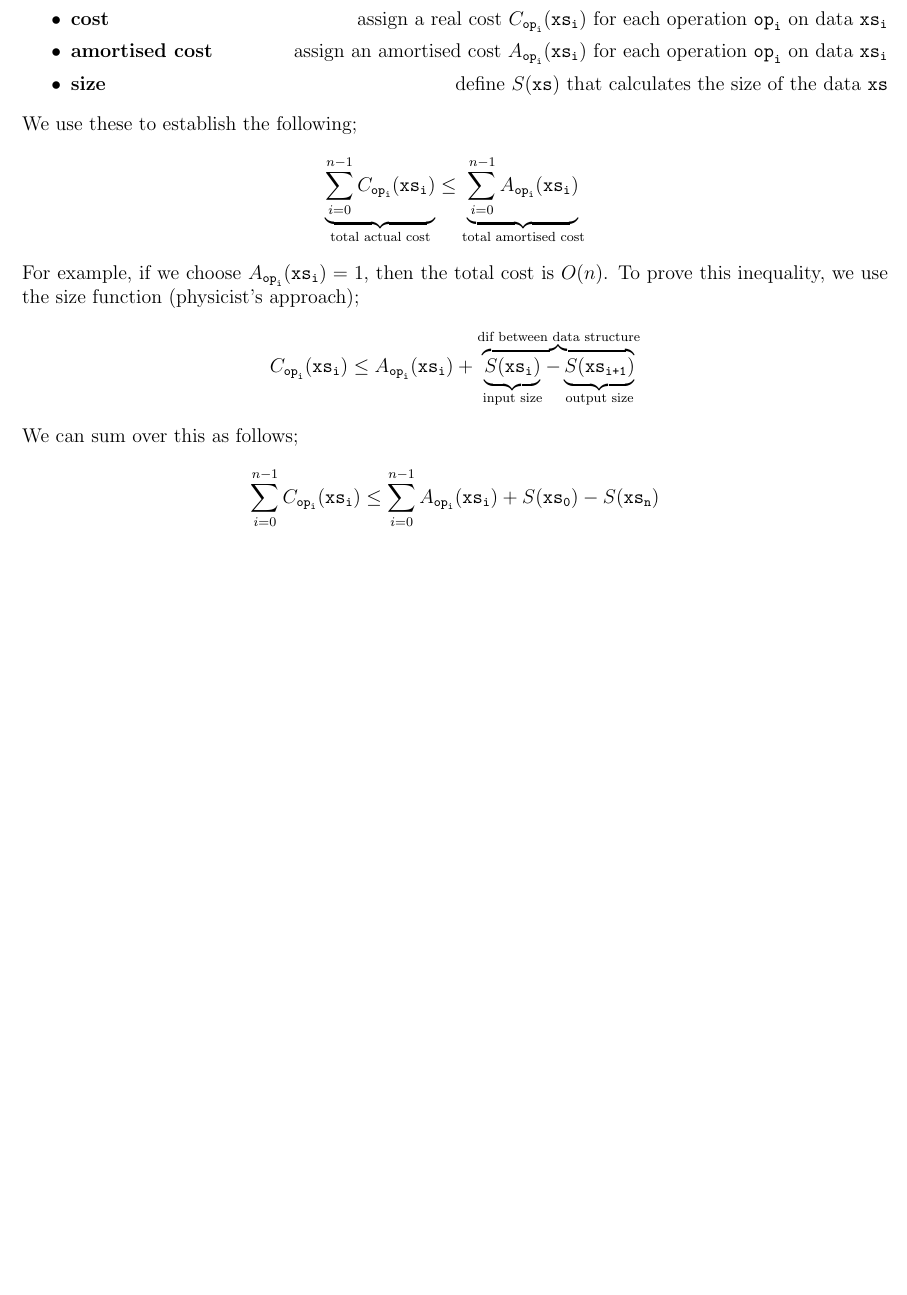
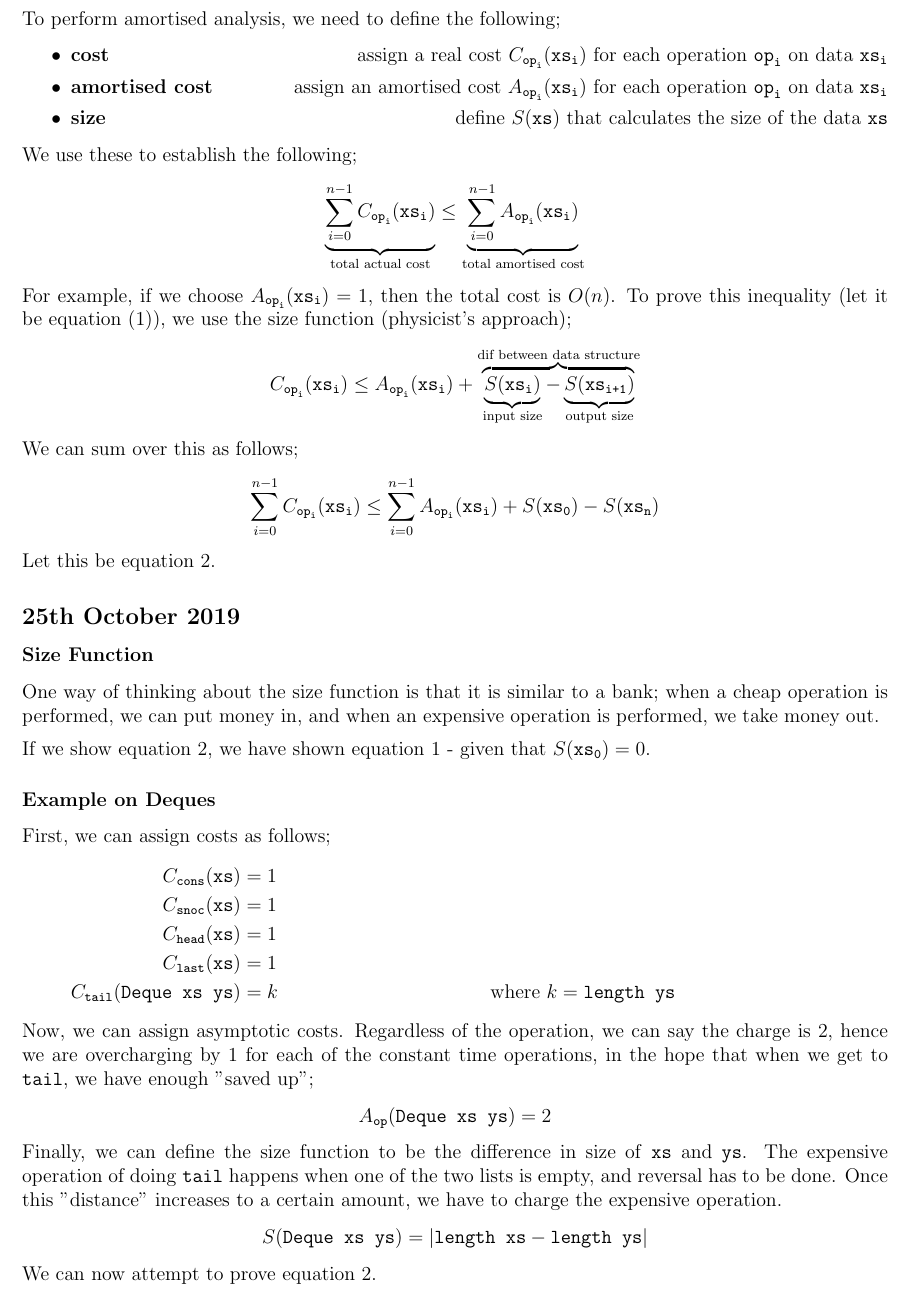
Before and after one commit to lin-e/imperial-revision, a LaTeX document (co202/main.tex): part of page 12 of 12, cut at the place of the change, the shorter picture padded with empty space. Compiled offline with pdfLaTeX.

Commit message:
l6 (22 minutes)

```diff
--- a/co202/main.tex
+++ b/co202/main.tex
@@ -1012,8 +1012,36 @@
                 We use these to establish the following;
                 $$\underbrace{\summation{i = 0}{n - 1} C_{~op~_~i~}(~xs~_~i~)}_\text{total actual cost} \leq \underbrace{\summation{i = 0}{n - 1} A_{~op~_~i~}(~xs~_~i~)}_\text{total amortised cost}$$
                 For example, if we choose $A_{~op~_~i~}(~xs~_~i~) = 1$, then the total cost is $O(n)$.
-                To prove this inequality, we use the size function (physicist's approach);
+                To prove this inequality (let it be equation (1)), we use the size function (physicist's approach);
                 $$C_{~op~_~i~}(~xs~_~i~) \leq A_{~op~_~i~}(~xs~_~i~) + \overbrace{\underbrace{S(~xs~_~i~)}_\text{input size} - \underbrace{S(~xs~_~i+1~)}_\text{output size}}^\text{dif between data structure}$$
                 We can sum over this as follows;
                 $$\summation{i = 0}{n - 1} C_{~op~_~i~}(~xs~_~i~) \leq \summation{i = 0}{n - 1} A_{~op~_~i~}(~xs~_~i~) + S(~xs~_~0~) - S(~xs~_~n~)$$
+                Let this be equation 2.
+        \subsection*{25th October 2019}
+            \subsubsection*{Size Function}
+                One way of thinking about the size function is that it is similar to a bank; when a cheap operation is performed, we can put money in, and when an expensive operation is performed, we take money out.
+                \medskip
+
+                If we show equation 2, we have shown equation 1 - given that $S(~xs~_~0~) = 0$.
+            \subsubsection*{Example on Deques}
+                First, we can assign costs as follows;
+                \begin{align*}
+                    C_~cons~(~xs~) & = 1 \\
+                    C_~snoc~(~xs~) & = 1 \\
+                    C_~head~(~xs~) & = 1 \\
+                    C_~last~(~xs~) & = 1 \\
+                    C_~tail~(~Deque xs ys~) & = k & \text{where } k = ~length ys~
+                \end{align*}
+                Now, we can assign asymptotic costs.
+                Regardless of the operation, we can say the charge is 2, hence we are overcharging by 1 for each of the constant time operations, in the hope that when we get to ~tail~, we have enough "saved up";
+                \begin{center}
+                    $A_~op~(~Deque xs ys~) = 2$
+                \end{center}
+                Finally, we can define the size function to be the difference in size of ~xs~ and ~ys~.
+                The expensive operation of doing ~tail~ happens when one of the two lists is empty, and reversal has to be done.
+                Once this "distance" increases to a certain amount, we have to charge the expensive operation.
+                \begin{center}
+                    $S(~Deque xs ys~) = | ~length xs~ - ~length ys~ |$
+                \end{center}
+                We can now attempt to prove equation 2.
 \end{document}
```
Also changed, not shown: _output/y2/co202.pdf, co202/main.pdf.
